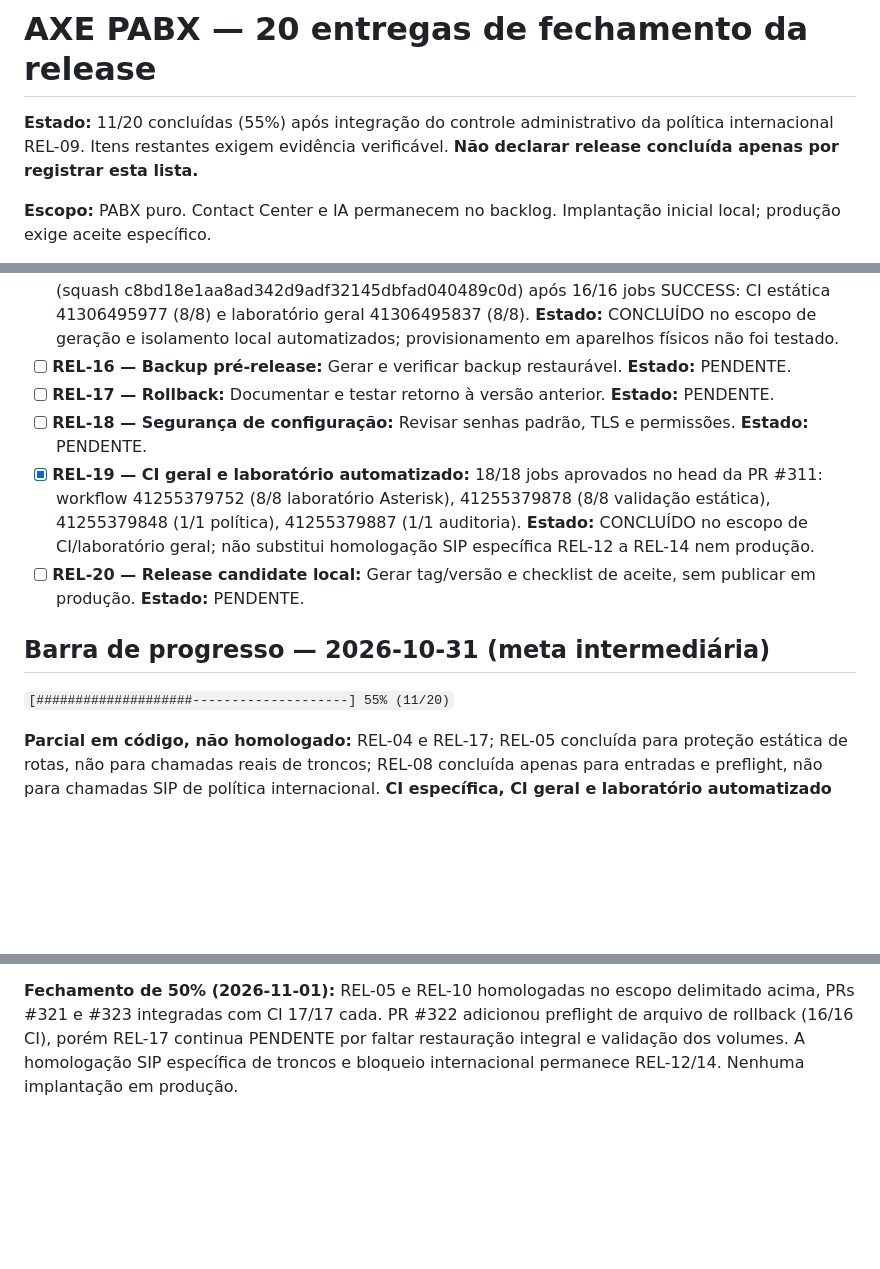
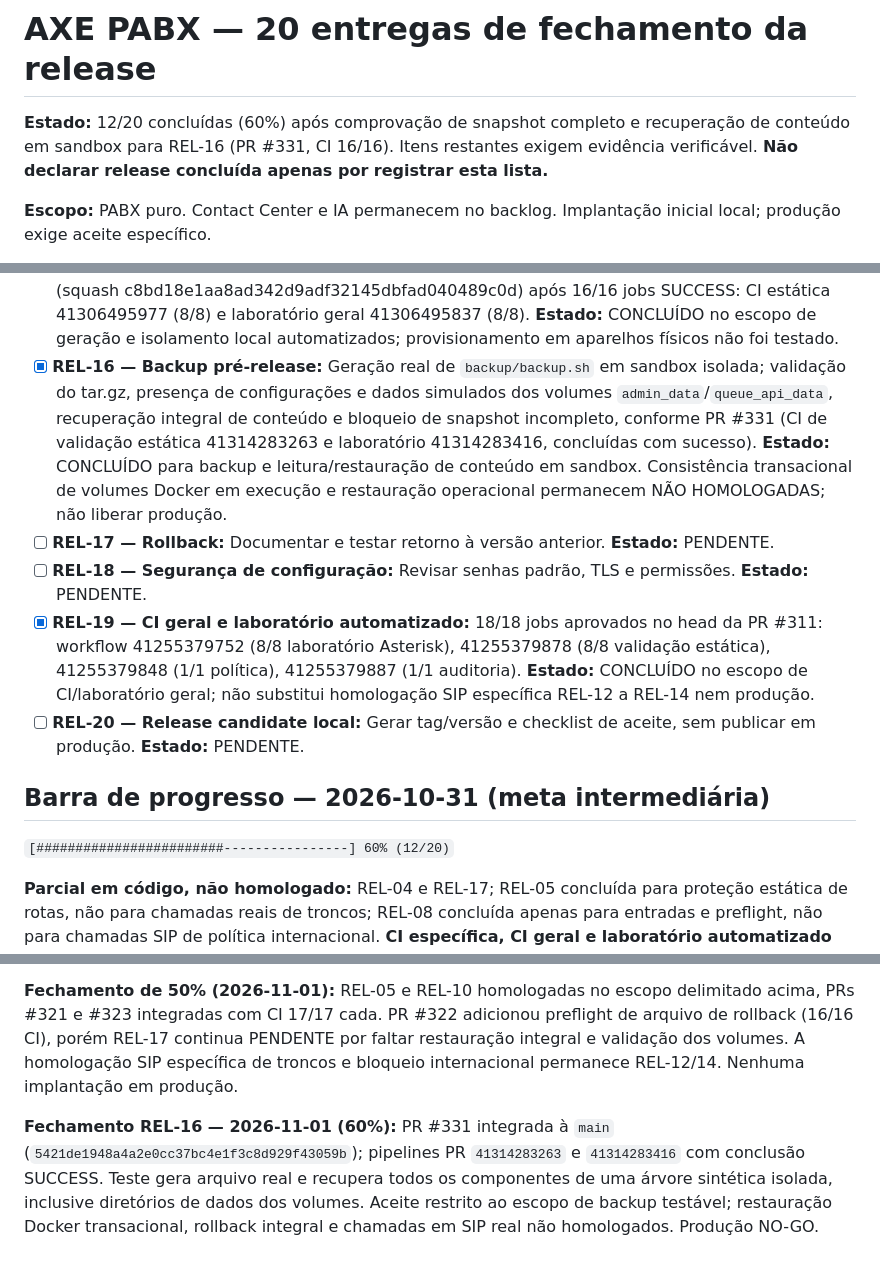
Before and after one commit to jeffaxe81/pabx-mvp, a Markdown page: docs/release-fechamento-20-entregas.md, 3 parts joined by grey strips. Rendered like a GitHub page; blank space fills up the shorter version.

Commit message:
docs(release): aceitar REL-16 no escopo de backup completo em sandbox

```diff
--- a/docs/release-fechamento-20-entregas.md
+++ b/docs/release-fechamento-20-entregas.md
@@ -1,6 +1,6 @@
 # AXE PABX — 20 entregas de fechamento da release
 
-**Estado:** 11/20 concluídas (55%) após integração do controle administrativo da política internacional REL-09. Itens restantes exigem evidência verificável. **Não declarar release concluída apenas por registrar esta lista.**
+**Estado:** 12/20 concluídas (60%) após comprovação de snapshot completo e recuperação de conteúdo em sandbox para REL-16 (PR #331, CI 16/16). Itens restantes exigem evidência verificável. **Não declarar release concluída apenas por registrar esta lista.**
 
 **Escopo:** PABX puro. Contact Center e IA permanecem no backlog. Implantação inicial local; produção exige aceite específico.
 
@@ -19,7 +19,7 @@
 - [ ] **REL-13 — Regressão de telefonia:** Conferir chamadas internas, externas e transferências. **Estado:** PENDENTE.
 - [ ] **REL-14 — Regressão de troncos:** Validar gateway principal e alternativo. **Estado:** PENDENTE.
 - [x] **REL-15 — Regressão de provisionamento:** Gerador real executado em diretório temporário com dois tenants, verificando separação por MAC, ramal, credencial e servidor e substituição de placeholders; validações existentes de MAC inválido/duplicado. Evidência: PR #318 integrada (squash c8bd18e1aa8ad342d9adf32145dbfad040489c0d) após 16/16 jobs SUCCESS: CI estática 41306495977 (8/8) e laboratório geral 41306495837 (8/8). **Estado:** CONCLUÍDO no escopo de geração e isolamento local automatizados; provisionamento em aparelhos físicos não foi testado.
-- [ ] **REL-16 — Backup pré-release:** Gerar e verificar backup restaurável. **Estado:** PENDENTE.
+- [x] **REL-16 — Backup pré-release:** Geração real de `backup/backup.sh` em sandbox isolada; validação do tar.gz, presença de configurações e dados simulados dos volumes `admin_data`/`queue_api_data`, recuperação integral de conteúdo e bloqueio de snapshot incompleto, conforme PR #331 (CI de validação estática 41314283263 e laboratório 41314283416, concluídas com sucesso). **Estado:** CONCLUÍDO para backup e leitura/restauração de conteúdo em sandbox. Consistência transacional de volumes Docker em execução e restauração operacional permanecem NÃO HOMOLOGADAS; não liberar produção.
 - [ ] **REL-17 — Rollback:** Documentar e testar retorno à versão anterior. **Estado:** PENDENTE.
 - [ ] **REL-18 — Segurança de configuração:** Revisar senhas padrão, TLS e permissões. **Estado:** PENDENTE.
 - [x] **REL-19 — CI geral e laboratório automatizado:** 18/18 jobs aprovados no head da PR #311: workflow 41255379752 (8/8 laboratório Asterisk), 41255379878 (8/8 validação estática), 41255379848 (1/1 política), 41255379887 (1/1 auditoria). **Estado:** CONCLUÍDO no escopo de CI/laboratório geral; não substitui homologação SIP específica REL-12 a REL-14 nem produção.
@@ -27,7 +27,7 @@
 
 ## Barra de progresso — 2026-10-31 (meta intermediária)
 
-`[####################--------------------] 55% (11/20)`
+`[########################----------------] 60% (12/20)`
 
 **Parcial em código, não homologado:** REL-04 e REL-17; REL-05 concluída para proteção estática de rotas, não para chamadas reais de troncos; REL-08 concluída apenas para entradas e preflight, não para chamadas SIP de política internacional. **CI específica, CI geral e laboratório automatizado aprovados (REL-19); homologação SIP específica ainda pendente:** REL-12 a REL-14. Não contar itens parciais como entregues.
 
@@ -42,3 +42,6 @@ Cada entrega exige referência a commit/PR, evidência de teste aplicável e apr
 
 
 **Fechamento de 50% (2026-11-01):** REL-05 e REL-10 homologadas no escopo delimitado acima, PRs #321 e #323 integradas com CI 17/17 cada. PR #322 adicionou preflight de arquivo de rollback (16/16 CI), porém REL-17 continua PENDENTE por faltar restauração integral e validação dos volumes. A homologação SIP específica de troncos e bloqueio internacional permanece REL-12/14. Nenhuma implantação em produção.
+
+
+**Fechamento REL-16 — 2026-11-01 (60%):** PR #331 integrada à `main` (`5421de1948a4a2e0cc37bc4e1f3c8d929f43059b`); pipelines PR `41314283263` e `41314283416` com conclusão SUCCESS. Teste gera arquivo real e recupera todos os componentes de uma árvore sintética isolada, inclusive diretórios de dados dos volumes. Aceite restrito ao escopo de backup testável; restauração Docker transacional, rollback integral e chamadas em SIP real não homologados. Produção NO-GO.
```
